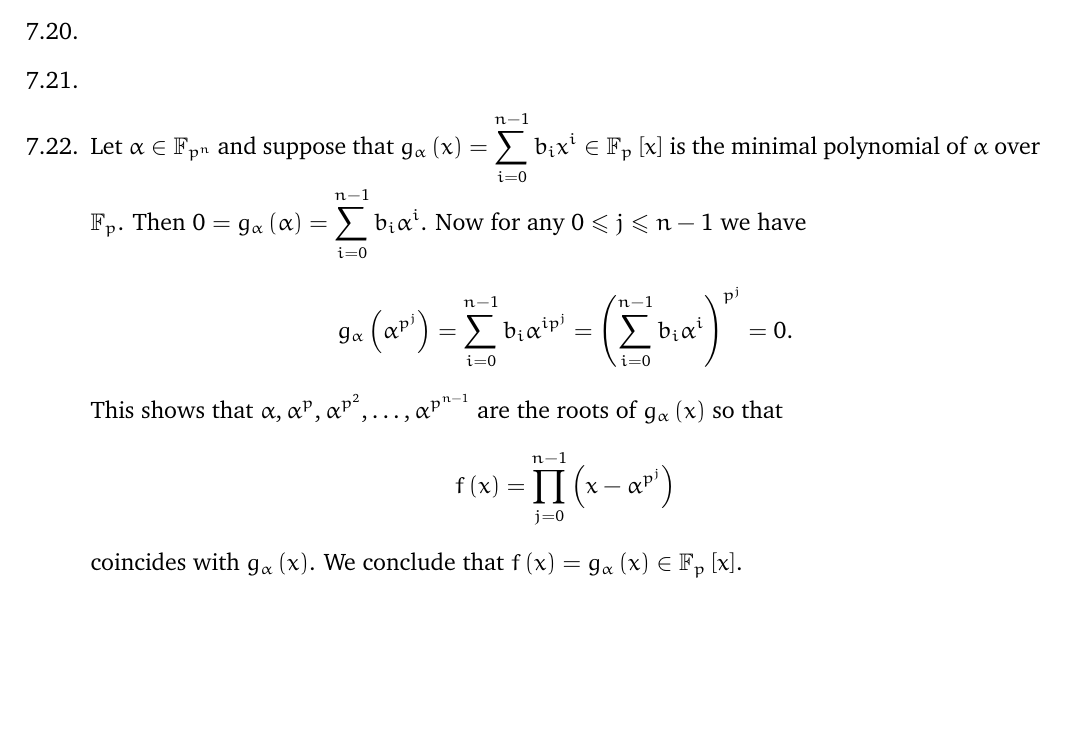
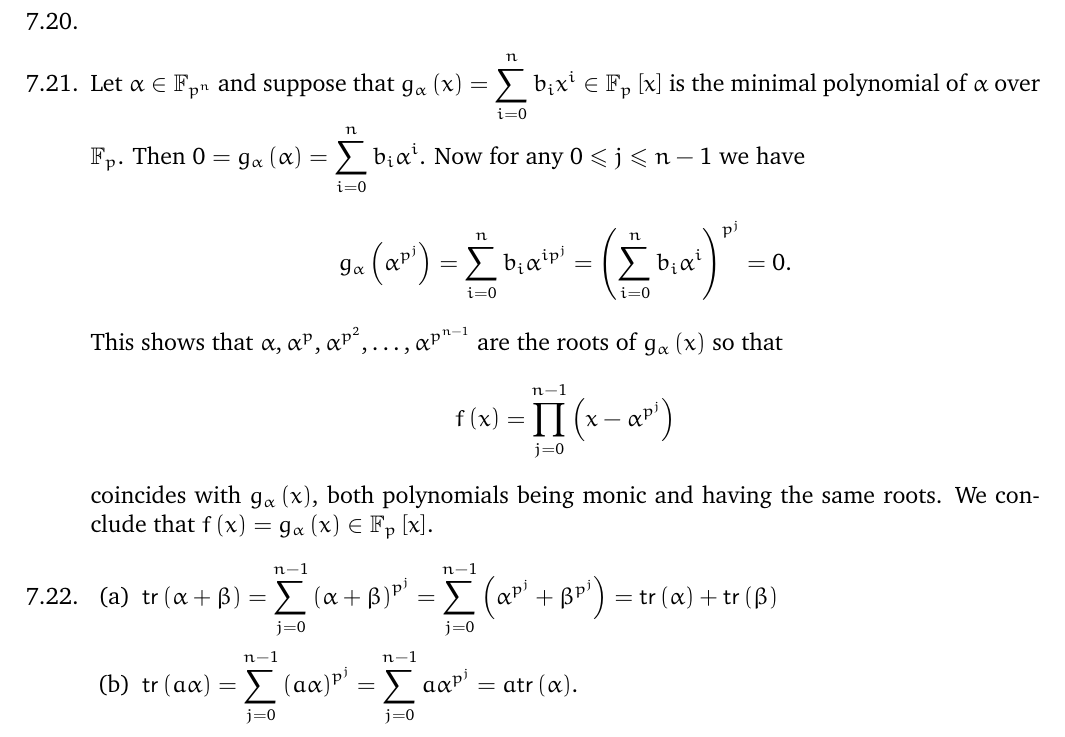
Before and after one commit to marcusjbishop/irelandRosen, a LaTeX document (7.tex): part of page 4 of 4, cut so that both start at the same text, the shorter picture padded with empty space. Compiled offline with pdfLaTeX.

Commit message:
naja, added parts a and b

```diff
--- a/7.tex
+++ b/7.tex
@@ -281,21 +281,34 @@ $qN_q=\sum_{d\mid q}\mu\left(\frac{q}{d}\right)p^d
 \item %19
 \item %20
 \item %21
-
-\item Let $\alpha\in\mathbb{F}_{p^n}$
+Let $\alpha\in\mathbb{F}_{p^n}$
 and suppose that $g_\alpha\left(x\right)
-=\sum_{i=0}^{n-1}b_ix^i\in\mathbb{F}_p\left[x\right]$
+=\sum_{i=0}^nb_ix^i\in\mathbb{F}_p\left[x\right]$
 is the minimal polynomial of $\alpha$ over $\mathbb{F}_p$.
-Then $0=g_\alpha\left(\alpha\right)=\sum_{i=0}^{n-1}b_i\alpha^i$.
+Then $0=g_\alpha\left(\alpha\right)=\sum_{i=0}^nb_i\alpha^i$.
 Now for any $0\le j\le n-1$ we have
 \[g_\alpha\left(\alpha^{p^j}\right)
-=\sum_{i=0}^{n-1}b_i\alpha^{ip^j}
-=\left(\sum_{i=0}^{n-1}b_i\alpha^i\right)^{p^j}=0.\]
+=\sum_{i=0}^nb_i\alpha^{ip^j}
+=\left(\sum_{i=0}^nb_i\alpha^i\right)^{p^j}=0.\]
 This shows that $\alpha,\alpha^p,\alpha^{p^2},\ldots,\alpha^{p^{n-1}}$
 are the roots of $g_\alpha\left(x\right)$ so that
 \[f\left(x\right)=\prod_{j=0}^{n-1}\left(x-\alpha^{p^j}\right)\]
-coincides with $g_\alpha\left(x\right)$. We conclude that
+coincides with $g_\alpha\left(x\right)$, both
+polynomials being monic and having the same roots.
+We conclude that
 $f\left(x\right)=g_\alpha\left(x\right)
 \in\mathbb{F}_p\left[x\right]$.
+
+\item %22
+\begin{enumerate}
+\item $\mathsf{tr}\left(\alpha+\beta\right)
+=\sum_{j=0}^{n-1}\left(\alpha+\beta\right)^{p^j}
+=\sum_{j=0}^{n-1}\left(\alpha^{p^j}+\beta^{p^j}\right)
+=\mathsf{tr}\left(\alpha\right)+\mathsf{tr}\left(\beta\right)$
+\item $\mathsf{tr}\left(a\alpha\right)
+=\sum_{j=0}^{n-1}\left(a\alpha\right)^{p^j}
+=\sum_{j=0}^{n-1}a\alpha^{p^j}=a\mathsf{tr}\left(\alpha\right)$.
+\end{enumerate}
+
 \end{enumerate}
 \end{document}
```
